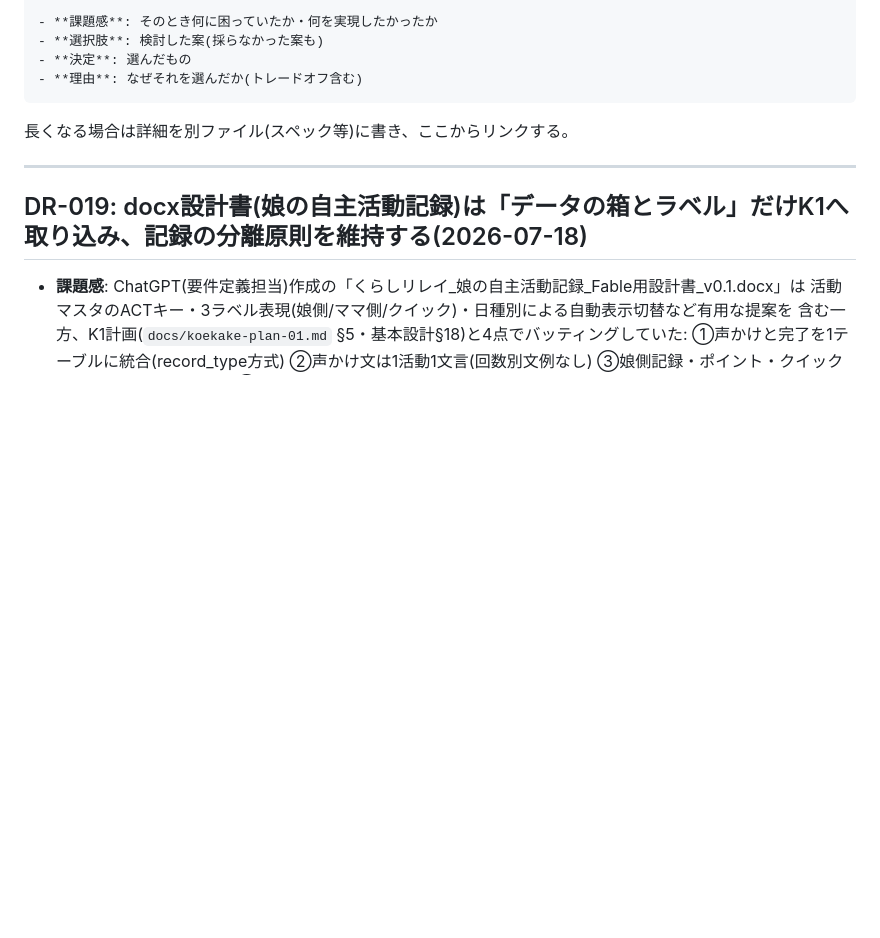
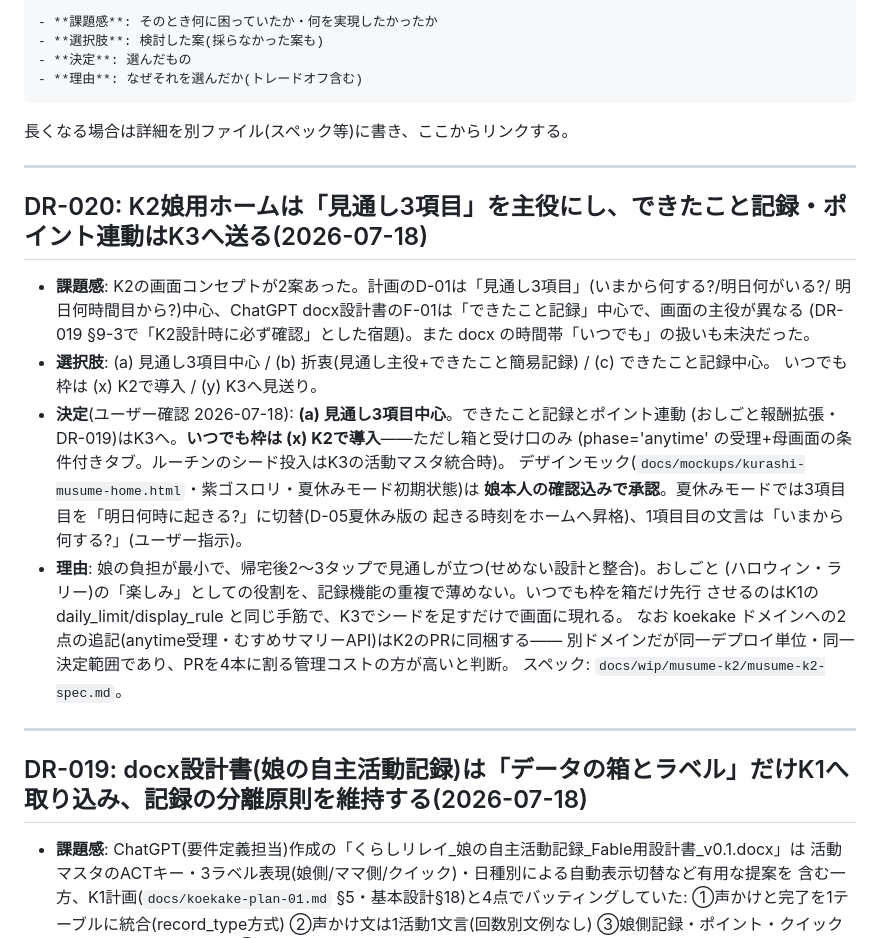
Before and after one commit to toutetu/kurashi-relay, a Markdown page: docs/design-decisions.md, the part around the change. Rendered like a GitHub page; blank space fills up the shorter version.

Commit message:
docs(musume): K2実装指示書・Opusオーケストレーション指示書・DR-020を追加
モック承認(娘確認済み)を受けてK2を実装スペック化。主役=見通し3項目・
anytime枠は箱と受け口のみK2導入・夏休みモード=起きる時刻切替(DR-020)。
実装段階の新分担(オーケストレーション=Opus/実装=Cursor/レビュー=Codex)の
委譲指示書を同梱。

Co-Authored-By: Claude Fable 5 <noreply@anthropic.com>

````diff
--- a/docs/design-decisions.md
+++ b/docs/design-decisions.md
@@ -18,6 +18,28 @@
 ```
 
 長くなる場合は詳細を別ファイル(スペック等)に書き、ここからリンクする。
+
+---
+
+## DR-020: K2娘用ホームは「見通し3項目」を主役にし、できたこと記録・ポイント連動はK3へ送る(2026-07-18)
+
+- **課題感**: K2の画面コンセプトが2案あった。計画のD-01は「見通し3項目」(いまから何する?/明日何がいる?/
+  明日何時間目から?)中心、ChatGPT docx設計書のF-01は「できたこと記録」中心で、画面の主役が異なる
+  (DR-019 §9-3で「K2設計時に必ず確認」とした宿題)。また docx の時間帯「いつでも」の扱いも未決だった。
+- **選択肢**: (a) 見通し3項目中心 / (b) 折衷(見通し主役+できたこと簡易記録) / (c) できたこと記録中心。
+  いつでも枠は (x) K2で導入 / (y) K3へ見送り。
+- **決定**(ユーザー確認 2026-07-18): **(a) 見通し3項目中心**。できたこと記録とポイント連動
+  (おしごと報酬拡張・DR-019)はK3へ。**いつでも枠は (x) K2で導入**——ただし箱と受け口のみ
+  (phase='anytime' の受理+母画面の条件付きタブ。ルーチンのシード投入はK3の活動マスタ統合時)。
+  デザインモック(`docs/mockups/kurashi-musume-home.html`・紫ゴスロリ・夏休みモード初期状態)は
+  **娘本人の確認込みで承認**。夏休みモードでは3項目目を「明日何時に起きる?」に切替(D-05夏休み版の
+  起きる時刻をホームへ昇格)、1項目目の文言は「いまから何する?」(ユーザー指示)。
+- **理由**: 娘の負担が最小で、帰宅後2〜3タップで見通しが立つ(せめない設計と整合)。おしごと
+  (ハロウィン・ラリー)の「楽しみ」としての役割を、記録機能の重複で薄めない。いつでも枠を箱だけ先行
+  させるのはK1の daily_limit/display_rule と同じ手筋で、K3でシードを足すだけで画面に現れる。
+  なお koekake ドメインへの2点の追記(anytime受理・むすめサマリーAPI)はK2のPRに同梱する——
+  別ドメインだが同一デプロイ単位・同一決定範囲であり、PRを4本に割る管理コストの方が高いと判断。
+  スペック: `docs/wip/musume-k2/musume-k2-spec.md`。
 
 ---
 
````
Also changed, not shown: 2 other files.
